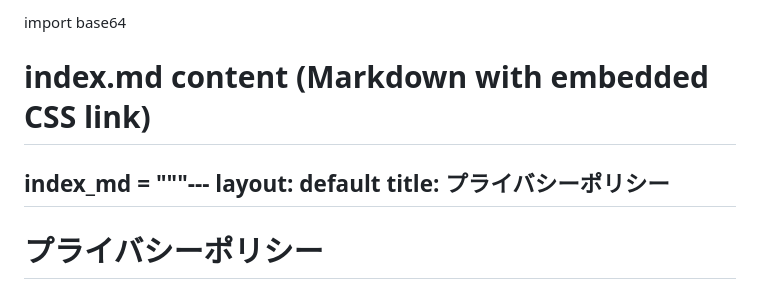
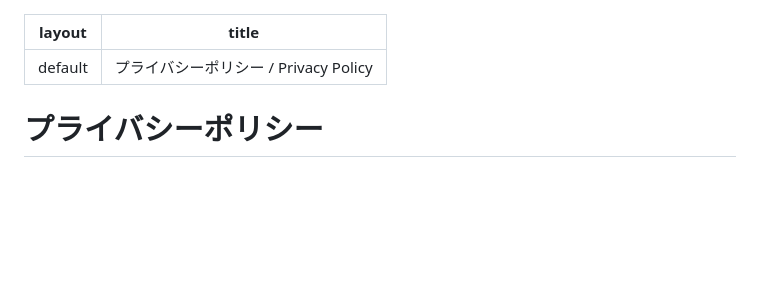
Before and after one commit to cocoronoco/privacy-policy.github.io, a Markdown page: index.md, the part around one of its changes. Drawn GitHub-style; blank space fills up the shorter version.

```diff
--- a/index.md
+++ b/index.md
@@ -1,9 +1,6 @@
-import base64
-
-# index.md content (Markdown with embedded CSS link)
-index_md = """---
+---
 layout: default
-title: プライバシーポリシー
+title: プライバシーポリシー / Privacy Policy
 ---
 
 <link rel="stylesheet" href="style.css">
```
Also changed, not shown: other parts of index.md (+46 -89 lines).
